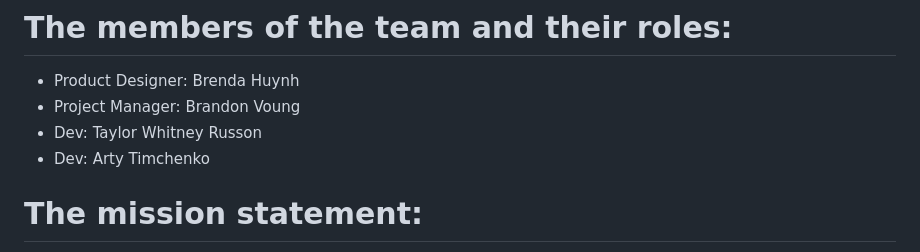
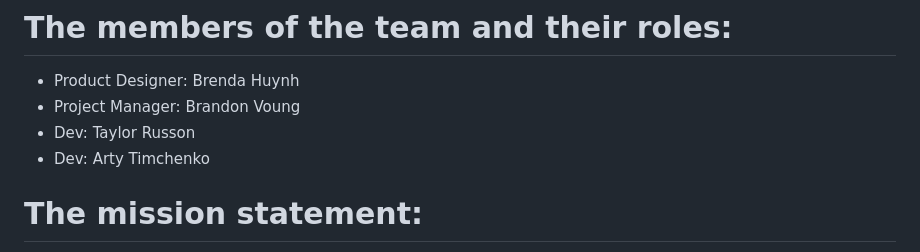
Before and after one commit to info442-su23/h-team, a Markdown page: README.md, the part around the change. GitHub-like rendering.

```diff
--- a/README.md
+++ b/README.md
@@ -4,7 +4,7 @@
 #    The members of the team and their roles:
 - Product Designer: Brenda Huynh
 - Project Manager: Brandon Voung
-- Dev: Taylor Whitney Russon
+- Dev: Taylor Russon
 - Dev: Arty Timchenko
 
 #    The mission statement:
```
